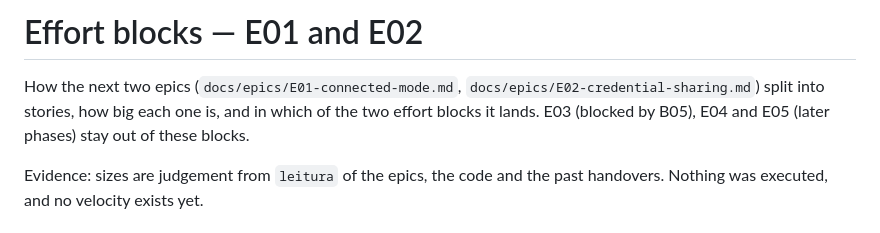
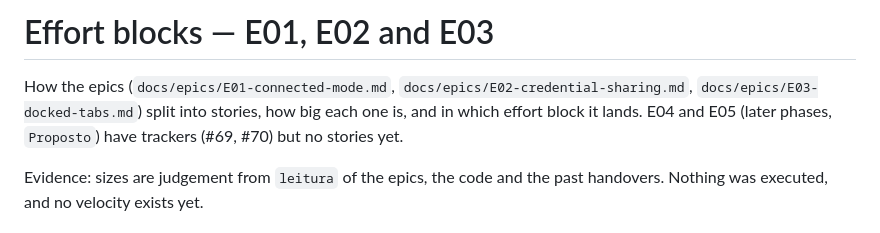
Before and after one commit to CaioFaSoares/Nod, a Markdown page: docs/epics/blocks.md, the part around one of its changes. GitHub-like rendering.

```diff
--- a/docs/epics/blocks.md
+++ b/docs/epics/blocks.md
@@ -1,8 +1,8 @@
-# Effort blocks — E01 and E02
+# Effort blocks — E01, E02 and E03
 
-How the next two epics (`docs/epics/E01-connected-mode.md`, `docs/epics/E02-credential-sharing.md`)
-split into stories, how big each one is, and in which of the two effort blocks it lands. E03
-(blocked by B05), E04 and E05 (later phases) stay out of these blocks.
+How the epics (`docs/epics/E01-connected-mode.md`, `docs/epics/E02-credential-sharing.md`,
+`docs/epics/E03-docked-tabs.md`) split into stories, how big each one is, and in which effort block
+it lands. E04 and E05 (later phases, `Proposto`) have trackers (#69, #70) but no stories yet.
 
 Evidence: sizes are judgement from `leitura` of the epics, the code and the past handovers. Nothing
 was executed, and no velocity exists yet.
```
Also changed, not shown: other parts of docs/epics/blocks.md (+34 -3 lines), docs/epics/E03-docked-tabs.md (+7 -3 lines).
